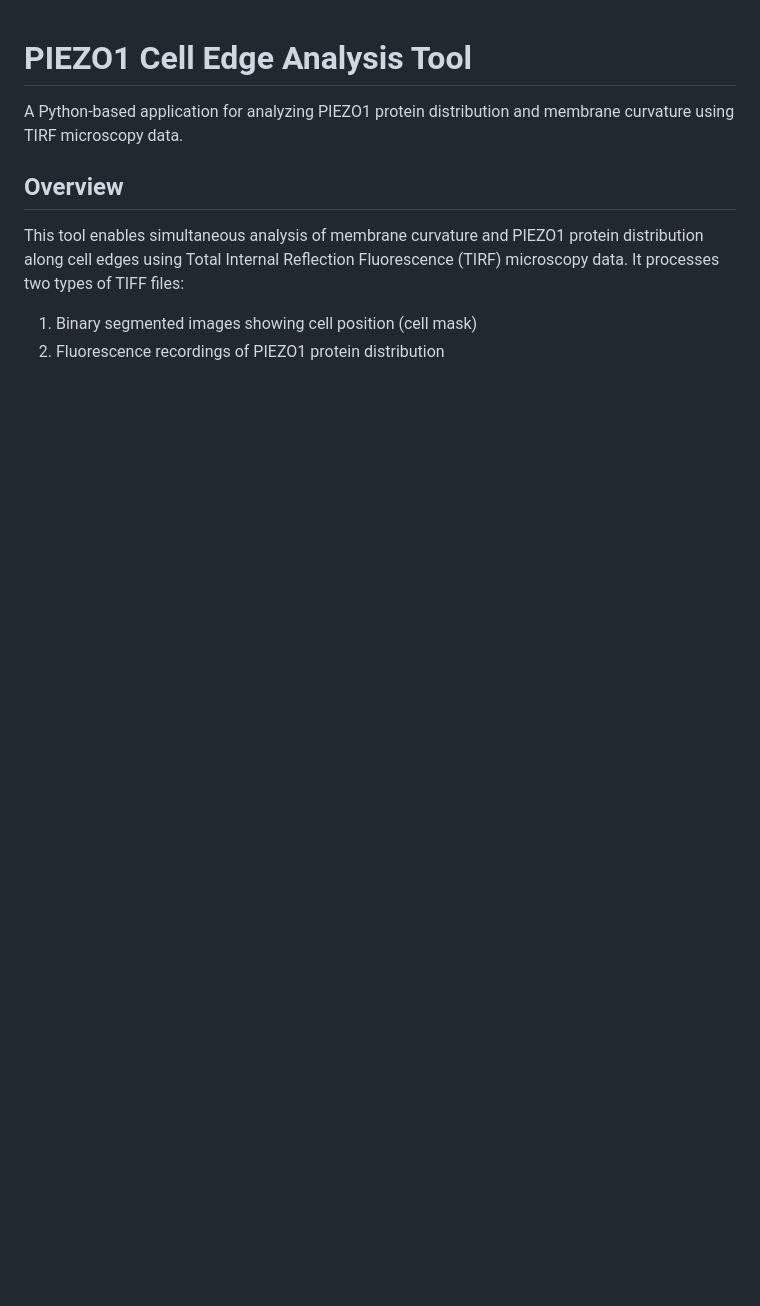
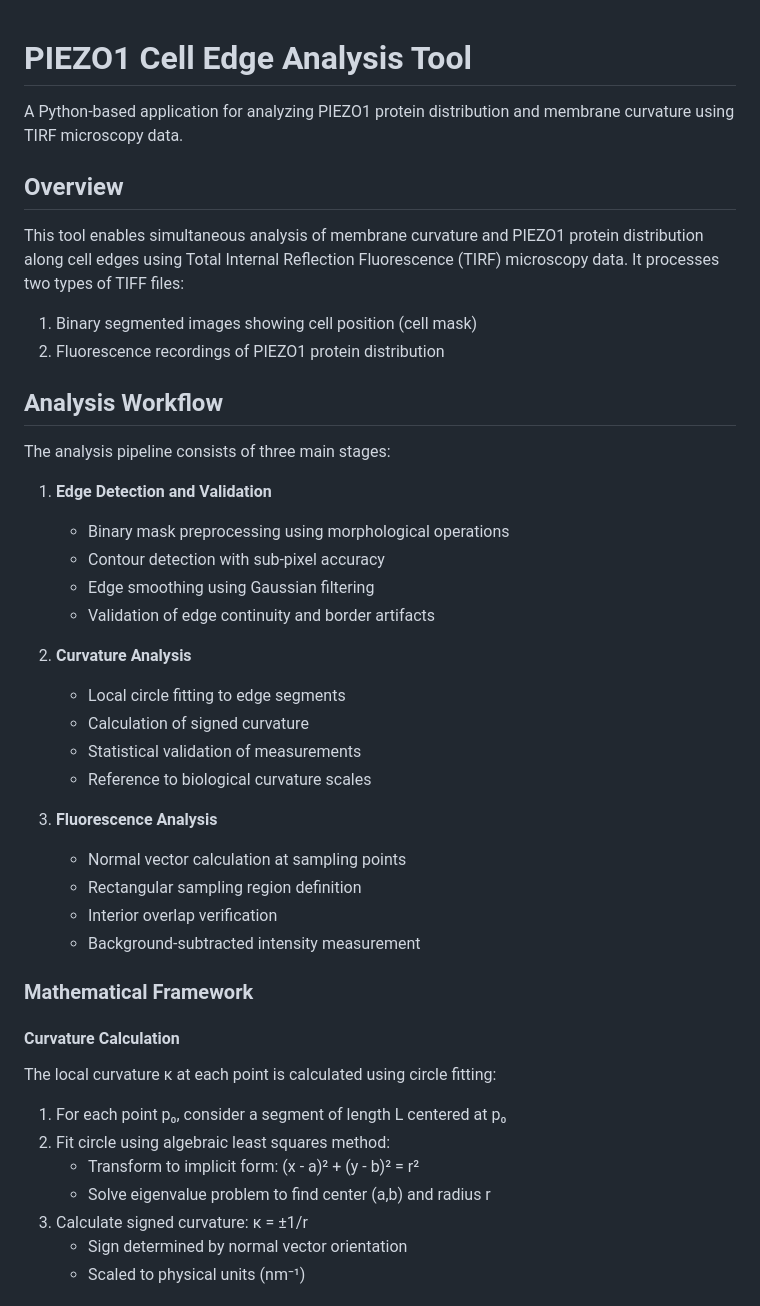
Before and after one commit to gddickinson/cell_edge_analysis, a Markdown page: README.md, the part around one of its changes. GitHub-like rendering; blank space fills up the shorter version.

```diff
--- a/README.md
+++ b/README.md
@@ -7,3 +7,38 @@ A Python-based application for analyzing PIEZO1 protein distribution and membran
 This tool enables simultaneous analysis of membrane curvature and PIEZO1 protein distribution along cell edges using Total Internal Reflection Fluorescence (TIRF) microscopy data. It processes two types of TIFF files:
 1. Binary segmented images showing cell position (cell mask)
 2. Fluorescence recordings of PIEZO1 protein distribution
+
+## Analysis Workflow
+
+The analysis pipeline consists of three main stages:
+
+1. **Edge Detection and Validation**
+   - Binary mask preprocessing using morphological operations
+   - Contour detection with sub-pixel accuracy
+   - Edge smoothing using Gaussian filtering
+   - Validation of edge continuity and border artifacts
+
+2. **Curvature Analysis**
+   - Local circle fitting to edge segments
+   - Calculation of signed curvature
+   - Statistical validation of measurements
+   - Reference to biological curvature scales
+
+3. **Fluorescence Analysis**
+   - Normal vector calculation at sampling points
+   - Rectangular sampling region definition
+   - Interior overlap verification
+   - Background-subtracted intensity measurement
+
+### Mathematical Framework
+
+#### Curvature Calculation
+The local curvature κ at each point is calculated using circle fitting:
+1. For each point p₀, consider a segment of length L centered at p₀
+2. Fit circle using algebraic least squares method:
+   - Transform to implicit form: (x - a)² + (y - b)² = r²
+   - Solve eigenvalue problem to find center (a,b) and radius r
+3. Calculate signed curvature: κ = ±1/r
+   - Sign determined by normal vector orientation
+   - Scaled to physical units (nm⁻¹)
+
```
Also changed, not shown: other parts of README.md (+54 -49 lines).
